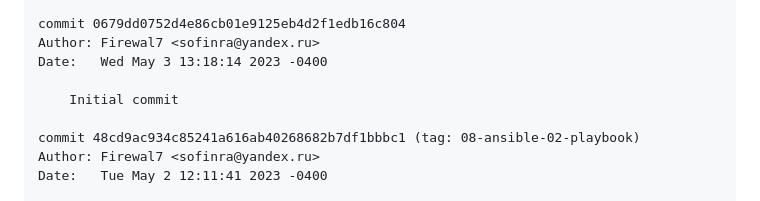
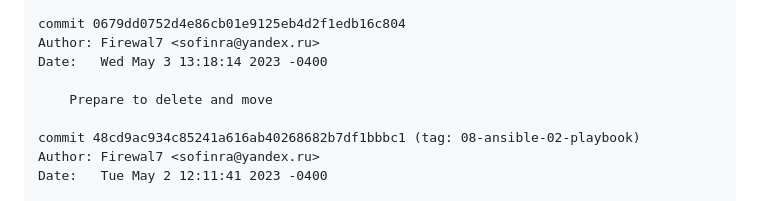
Before and after one commit to Firewal7/devops-netology, a Markdown page: 02-02-git.md, the part around the change. GitHub-like rendering.

```diff
--- a/02-02-git.md
+++ b/02-02-git.md
@@ -171,7 +171,7 @@ commit 0679dd0752d4e86cb01e9125eb4d2f1edb16c804
 Author: Firewal7 <sofinra@yandex.ru>
 Date:   Wed May 3 13:18:14 2023 -0400
 
-    Initial commit
+    Prepare to delete and move
 
 commit 48cd9ac934c85241a616ab40268682b7df1bbbc1 (tag: 08-ansible-02-playbook)
 Author: Firewal7 <sofinra@yandex.ru>
```
